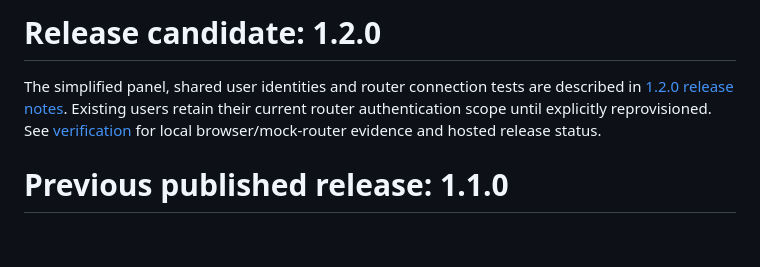
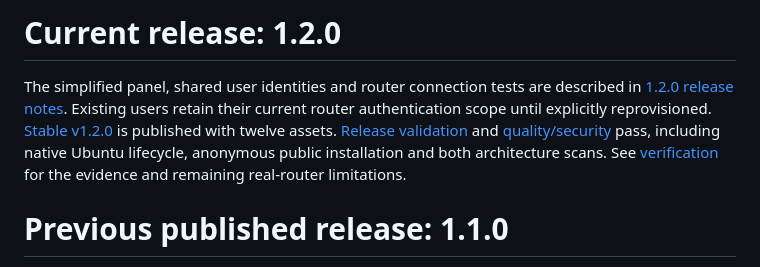
Before and after one commit to AjMercury/MVM-OpenVPN, a Markdown page: DELIVERY.md, the part around the change. GitHub-like rendering; blank space fills up the shorter version.

Commit message:
Record verified 1.2.0 release and public installation

```diff
--- a/DELIVERY.md
+++ b/DELIVERY.md
@@ -1,6 +1,6 @@
-# Release candidate: 1.2.0
+# Current release: 1.2.0
 
-The simplified panel, shared user identities and router connection tests are described in [1.2.0 release notes](docs/releases/1.2.0.md). Existing users retain their current router authentication scope until explicitly reprovisioned. See [verification](docs/verification.md) for local browser/mock-router evidence and hosted release status.
+The simplified panel, shared user identities and router connection tests are described in [1.2.0 release notes](docs/releases/1.2.0.md). Existing users retain their current router authentication scope until explicitly reprovisioned. [Stable v1.2.0](https://github.com/AjMercury/MVM-OpenVPN/releases/tag/v1.2.0) is published with twelve assets. [Release validation](https://github.com/AjMercury/MVM-OpenVPN/actions/runs/39340623067) and [quality/security](https://github.com/AjMercury/MVM-OpenVPN/actions/runs/39340623129) pass, including native Ubuntu lifecycle, anonymous public installation and both architecture scans. See [verification](docs/verification.md) for the evidence and remaining real-router limitations.
 
 # Previous published release: 1.1.0
 
```
Also changed, not shown: README.md (+1 -1 lines), docs/verification.md (+2 -0 lines).
